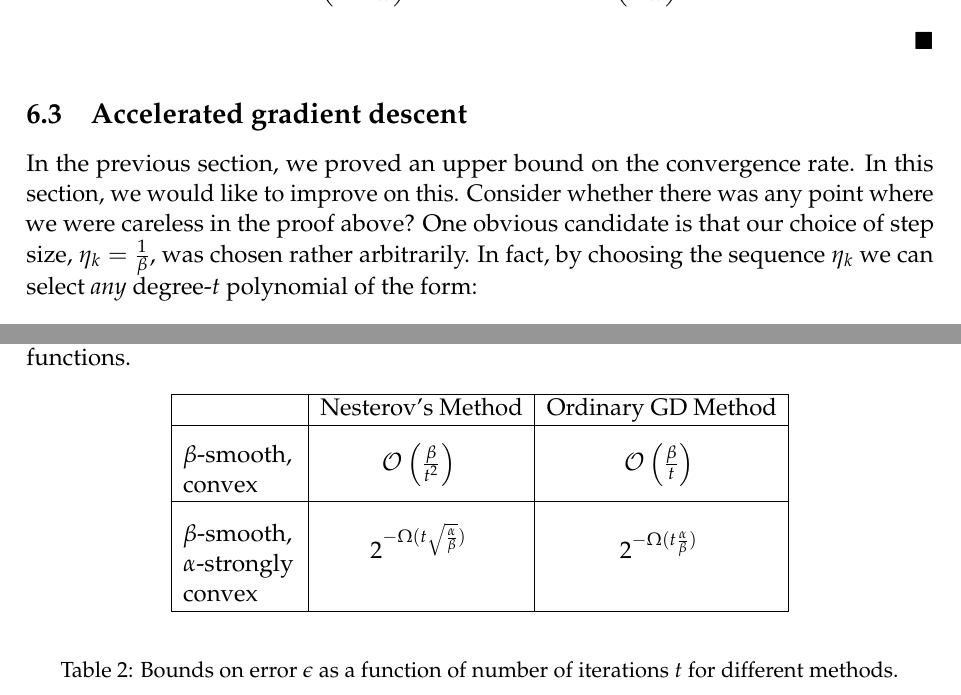
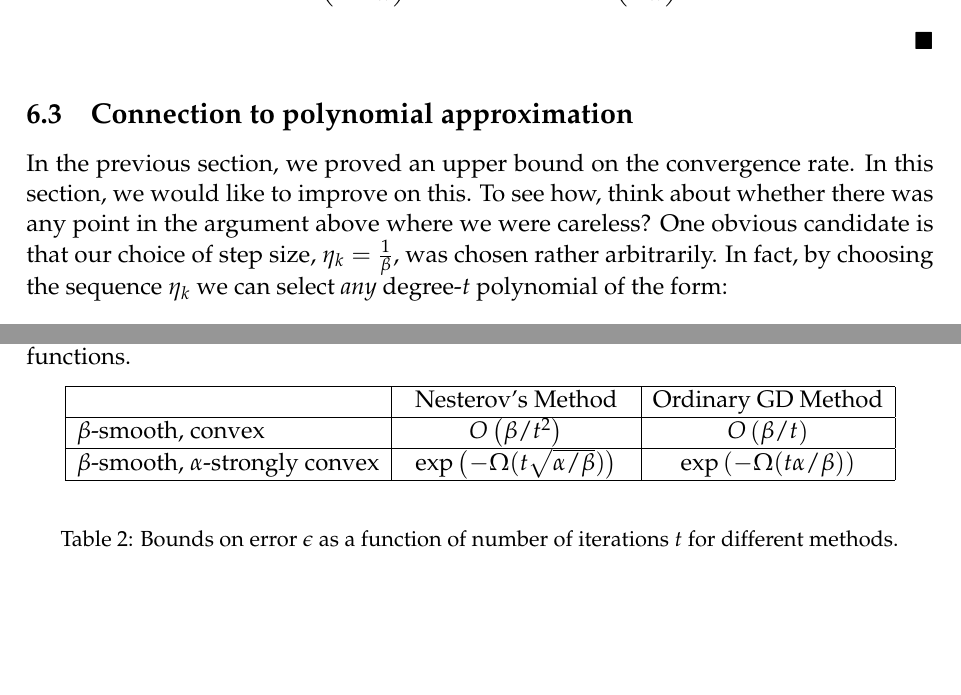
Before and after one commit to ee227c/ee227c.github.io, a LaTeX paper (notes/main.tex, which reads notes/lecture6.tex, notes/lecture7.tex): two parts of pages 25 and 35 of 36, joined at a grey line, cut so that both start at the same text, the shorter picture padded with empty space. Compiled offline with pdfLaTeX; a LaTeX package or settings file that is missing is left out.

Commit message:
writing and format

```diff
--- a/notes/lecture6.tex
+++ b/notes/lecture6.tex
@@ -98,8 +98,14 @@ It follows that
 \end{align*}
 \end{proof}
 
-\subsection{Accelerated gradient descent}
-In the previous section, we proved an upper bound on the convergence rate. In this section, we would like to improve on this. Consider whether there was any point where we were careless in the proof above? One obvious candidate is that our choice of step size, $\eta_k = \frac{1}{\beta}$, was chosen rather arbitrarily. In fact, by choosing the sequence $\eta_k$ we can select \textit{any} degree-$t$ polynomial of the form:
+\subsection{Connection to polynomial approximation}
+In the previous section, we proved an upper bound on the convergence rate. In
+this section, we would like to improve on this. To see how, think about
+whether there was any
+point in the argument above where we were careless? One obvious candidate is that
+our choice of step size, $\eta_k = \frac{1}{\beta}$, was chosen rather
+arbitrarily. In fact, by choosing the sequence $\eta_k$ we can select
+\textit{any} degree-$t$ polynomial of the form:
 \[
 p(A) = \prod_{k=1}^t \left(I - \eta_k A\right).
 \]
--- a/notes/lecture7.tex
+++ b/notes/lecture7.tex
@@ -174,27 +177,23 @@ ordinary gradient descent method to different functions.
 
 \begin{table}[h]
   \begin{center}
-    \begin{tabular}{ | p{2cm} | c | c |}
+    \begin{tabular}{ | l | c | c |}
       \hline
         & Nesterov's Method
         & Ordinary GD Method \\ \hline
       $\beta$-smooth, convex
       & \begin{tabular}{c}
-        $\cO \left(\frac{\beta}{t^2}\right)$
-        \rule[0cm]{0cm}{0.8cm}
+        $O\left(\beta/t^2\right)$
         \end{tabular}
       & \begin{tabular}{c}
-        $\cO \left(\frac{\beta}{t} \right)$
-        \rule[0cm]{0cm}{0.8cm}
+        $O\left(\beta/t\right)$
         \end{tabular} \\ \hline
       $\beta$-smooth, $\alpha$-strongly convex
       & \begin{tabular}{c}
-        $2^{-\Omega(t\sqrt{\frac{\alpha}{\beta}})}$
-        \rule[0cm]{0cm}{1cm}
+        $\exp\left(-\Omega(t\sqrt{\alpha/\beta})\right)$
         \end{tabular}
       & \begin{tabular}{c}
-        $2^{-\Omega(t\frac{\alpha}{\beta})}$
-        \rule[0cm]{0cm}{1cm}
+        $\exp\left(-\Omega(t\alpha/\beta)\right)$
         \end{tabular} \\ \hline
     \end{tabular}
   \end{center}
```
Also changed, not shown: notes/ee227c-lecture6.pdf, notes/ee227c-lecture7.pdf, notes/ee227c-notes.pdf, notes/lecture6.tex (3 more changed lines), notes/lecture7.tex (5 more changed lines).
